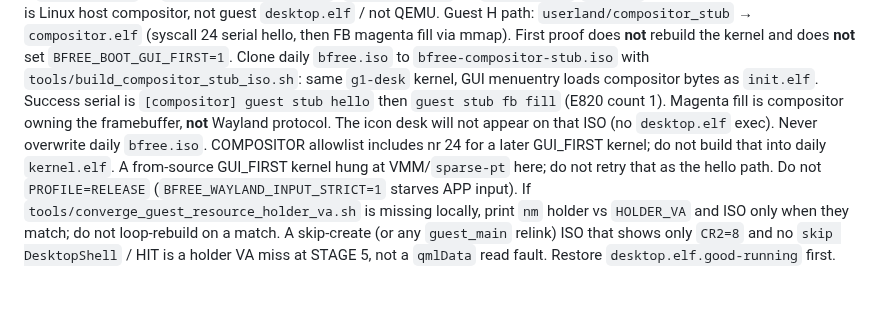
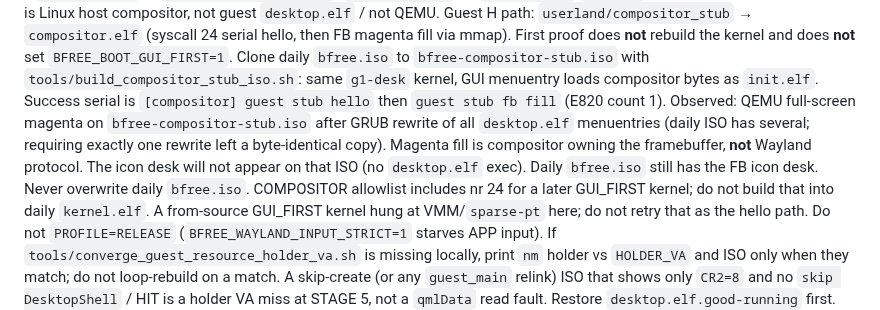
Before and after one commit to HIDEYUKI-KISHIDA/B-Free-master-64bit, a Markdown page: AGENTS.md, the part around the change. Drawn GitHub-style; blank space fills up the shorter version.

Commit message:
docs: guest compositor stub reached full-screen magenta
Cloned ISO PID1 owns the framebuffer. Not Wayland protocol. Daily
bfree.iso still has the FB icon desk.

Co-authored-by: HIDEYUKI-KISHIDA <HIDEYUKI-KISHIDA@users.noreply.github.com>

```diff
--- a/AGENTS.md
+++ b/AGENTS.md
@@ -264,9 +264,13 @@ serial hello, then FB magenta fill via mmap). First proof does
 `tools/build_compositor_stub_iso.sh`: same `g1-desk` kernel,
 GUI menuentry loads compositor bytes as `init.elf`. Success
 serial is `[compositor] guest stub hello` then
-`guest stub fb fill` (E820 count 1). Magenta fill is compositor
-owning the framebuffer, **not** Wayland protocol. The icon desk
-will not appear on that ISO (no `desktop.elf` exec). Never overwrite daily `bfree.iso`. COMPOSITOR allowlist
+`guest stub fb fill` (E820 count 1). Observed: QEMU full-screen
+magenta on `bfree-compositor-stub.iso` after GRUB rewrite of
+all `desktop.elf` menuentries (daily ISO has several; requiring
+exactly one rewrite left a byte-identical copy). Magenta fill is
+compositor owning the framebuffer, **not** Wayland protocol.
+The icon desk will not appear on that ISO (no `desktop.elf`
+exec). Daily `bfree.iso` still has the FB icon desk. Never overwrite daily `bfree.iso`. COMPOSITOR allowlist
 includes nr 24 for a later GUI_FIRST kernel; do not build that
 into daily `kernel.elf`. A from-source GUI_FIRST kernel hung
 at VMM/`sparse-pt` here; do not retry that as the hello path.
```
